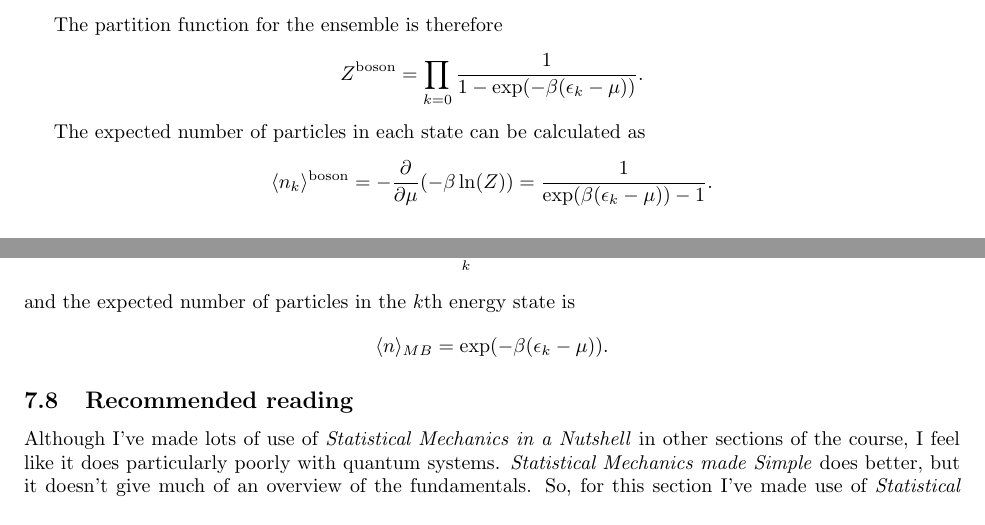
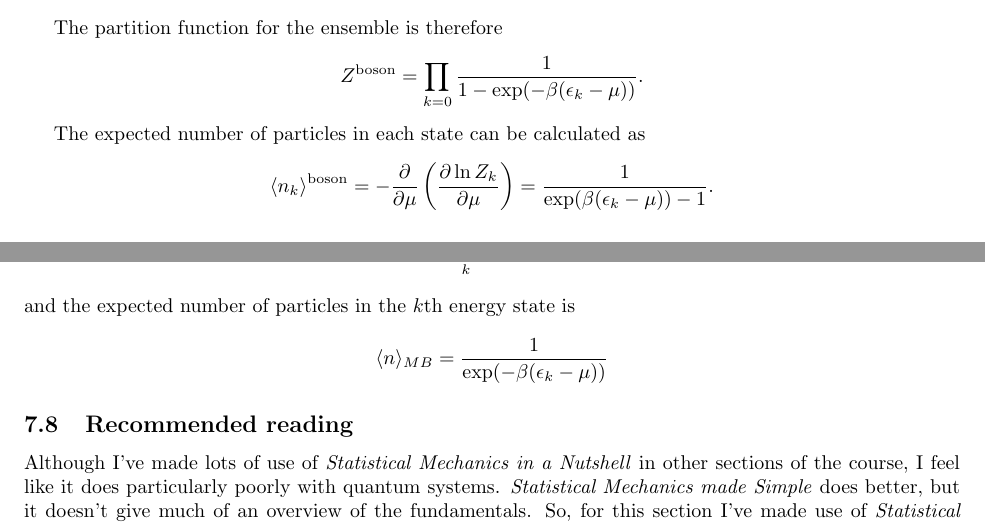
Before and after one commit to droneale/physics742Notes2020, a LaTeX document (742LectureNotes.tex, which reads 07-quantumStatistics.tex): two parts of pages 39 and 40 of 48, joined at a grey line, cut so that both start at the same text. Compiled offline with pdfLaTeX.

Commit message:
Changes spotted during lecture 2nd april

```diff
--- a/07-quantumStatistics.tex
+++ b/07-quantumStatistics.tex
@@ -348,7 +348,7 @@ $$
 
 The expected number of particles in each state can be calculated as
 $$
-	\langle n_k \rangle^\text{boson} = -\frac{\partial}{\partial \mu}(-\beta\ln(Z)) = \frac{1}{\exp(\beta(\epsilon_k-\mu))-1}.
+	\langle n_k \rangle^\text{boson} = -\frac{\partial}{\partial \mu}\left(\frac{\partial \ln Z_{k}}{\partial \mu}\right)= \frac{1}{\exp(\beta(\epsilon_k-\mu))-1}.
 $$
 
 \subsubsection{Fermi-Dirac statistics}
@@ -374,7 +374,7 @@ $$
 $$
 and the expected number of particles in the $k$th energy state is
 $$
-\langle n\rangle_{MB} = \exp(-\beta(\epsilon_k-\mu)).
+\langle n\rangle_{MB} = \frac{1}{\exp(-\beta(\epsilon_k-\mu))}
 $$
 
 %\subsection{An example: the quantum harmonic oscillator}
```
Also changed, not shown: 2 other files.
